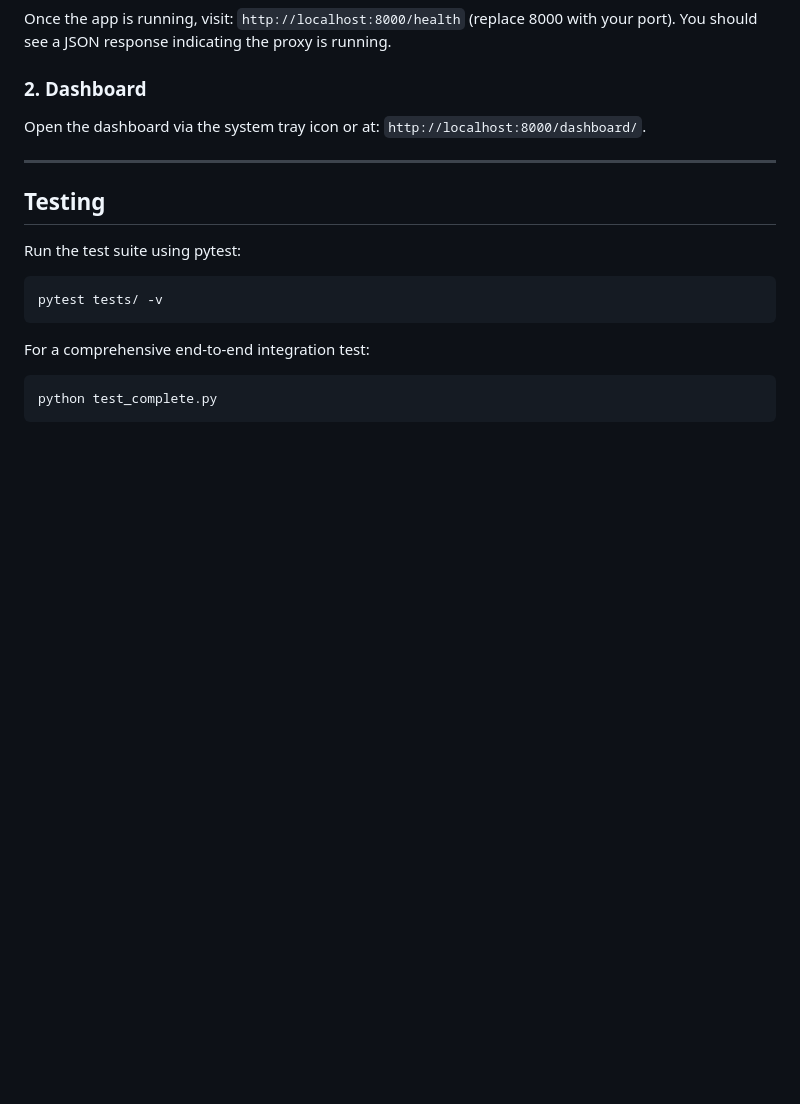
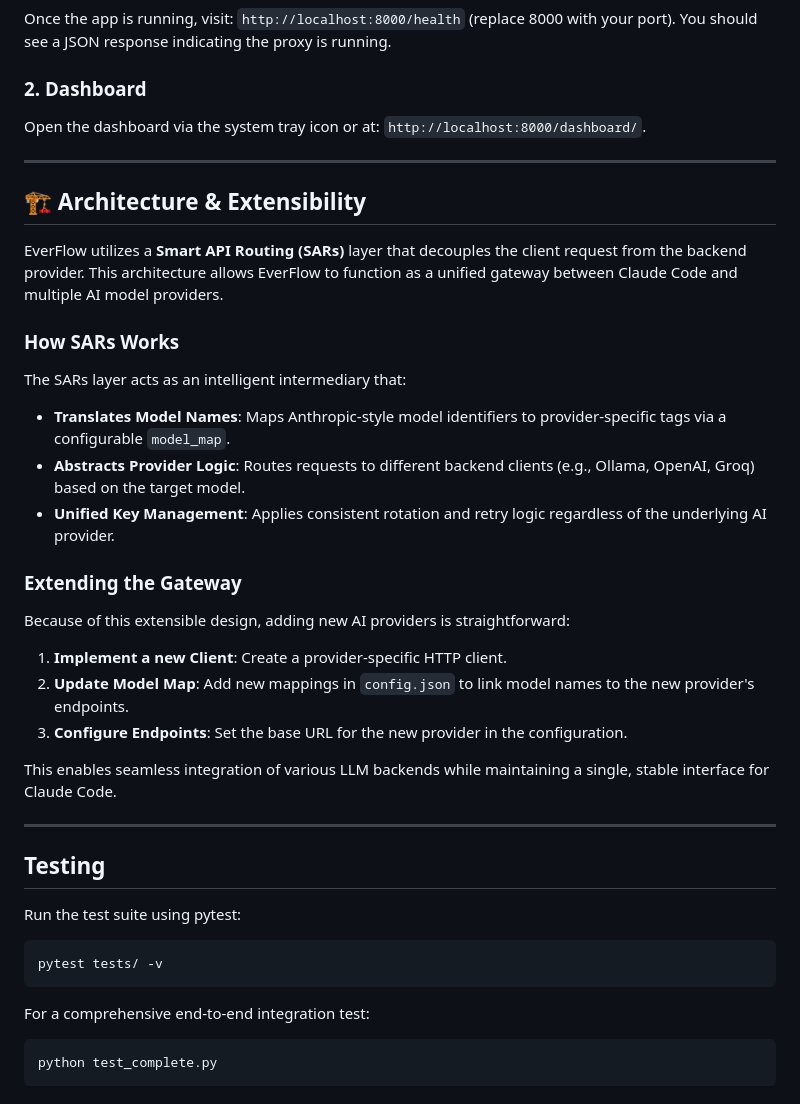
Before and after one commit to srisuryakumar/EverFlow, a Markdown page: README.md, the part around the change. GitHub-like rendering; blank space fills up the shorter version.

Commit message:
Extending to other AI model endpoints

````diff
--- a/README.md
+++ b/README.md
@@ -102,6 +102,26 @@ Open the dashboard via the system tray icon or at: `http://localhost:8000/dashbo
 
 ---
 
+## 🏗 Architecture & Extensibility
+
+EverFlow utilizes a **Smart API Routing (SARs)** layer that decouples the client request from the backend provider. This architecture allows EverFlow to function as a unified gateway between Claude Code and multiple AI model providers.
+
+### How SARs Works
+The SARs layer acts as an intelligent intermediary that:
+- **Translates Model Names**: Maps Anthropic-style model identifiers to provider-specific tags via a configurable `model_map`.
+- **Abstracts Provider Logic**: Routes requests to different backend clients (e.g., Ollama, OpenAI, Groq) based on the target model.
+- **Unified Key Management**: Applies consistent rotation and retry logic regardless of the underlying AI provider.
+
+### Extending the Gateway
+Because of this extensible design, adding new AI providers is straightforward:
+1. **Implement a new Client**: Create a provider-specific HTTP client.
+2. **Update Model Map**: Add new mappings in `config.json` to link model names to the new provider's endpoints.
+3. **Configure Endpoints**: Set the base URL for the new provider in the configuration.
+
+This enables seamless integration of various LLM backends while maintaining a single, stable interface for Claude Code.
+
+---
+
 ## Testing
 Run the test suite using pytest:
 ```bash
````
